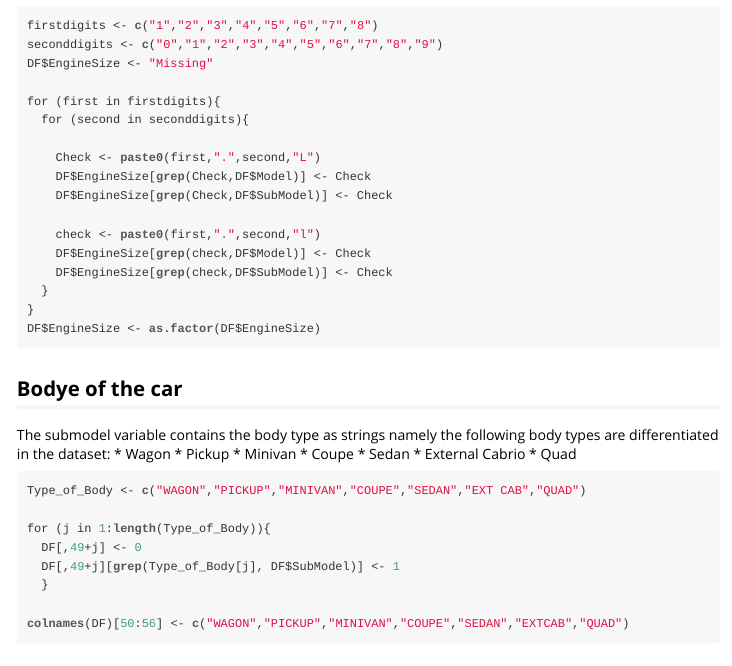
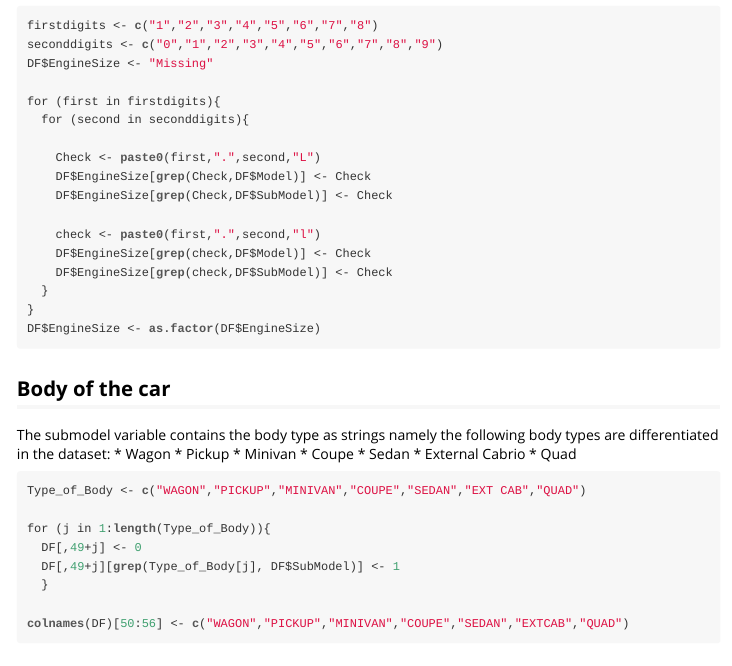
Before and after one commit to anhnguyendepocen/CEU_Data_Science, an R Markdown document (Project_Cleaning_HTML_Rozemberczki.Rmd): the page in a window 1100 px wide, from 6580 px down. The pictures show the output file Project_Cleaning_HTML_Rozemberczki.html that the author committed with the source, opened offline; long lines of code are wrapped.

Commit message:
The body tag was ugly
I reupload it.

````diff
--- a/Project_Cleaning_HTML_Rozemberczki.Rmd
+++ b/Project_Cleaning_HTML_Rozemberczki.Rmd
@@ -191,7 +191,7 @@ for (first in firstdigits){
 DF$EngineSize <- as.factor(DF$EngineSize)
 ```
 
-## Bodye of the car
+## Body of the car
 The submodel variable contains the body type as strings namely the following body types are differentiated in the dataset:
 * Wagon
 * Pickup
````
Also changed, not shown: Project_Cleaning_HTML_Rozemberczki.html, README.md.
